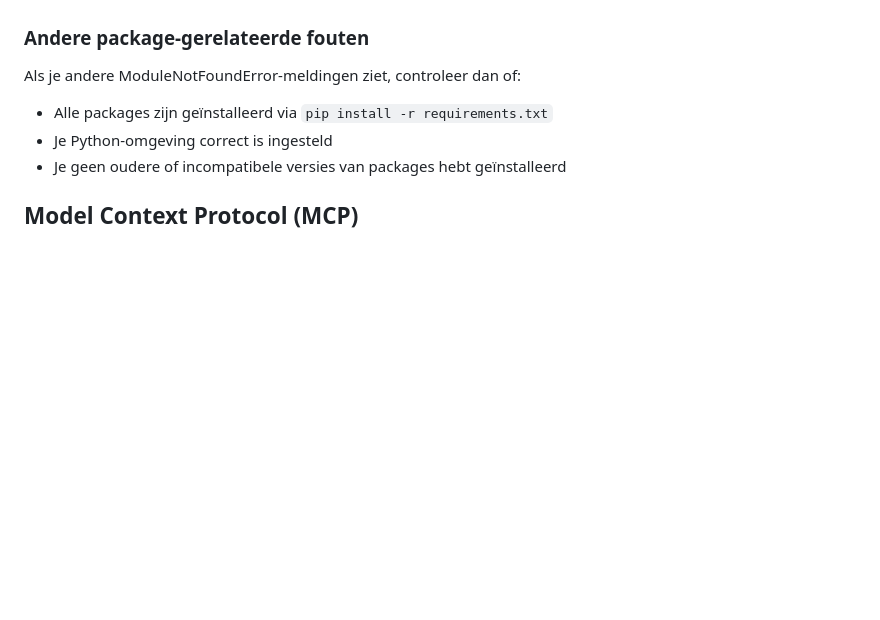
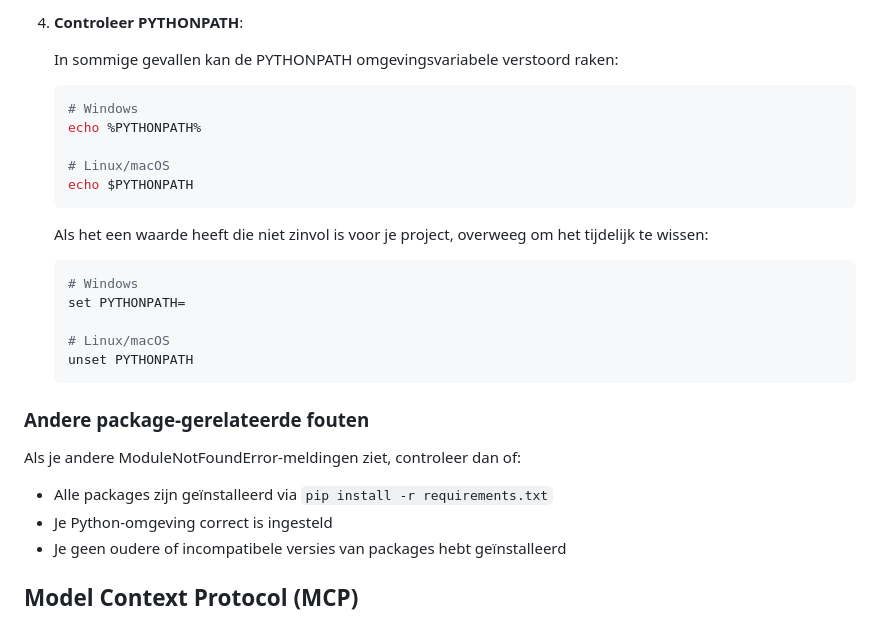
Before and after one commit to Fbeunder/MCP_FLASK, a Markdown page: README.md, the part around one of its changes. GitHub-like rendering; blank space fills up the shorter version.

````diff
--- a/README.md
+++ b/README.md
@@ -156,3 +224,22 @@ Als je deze fout ziet wanneer je de applicatie of MCP-servers probeert te starte
+4. **Controleer PYTHONPATH**:
+
+   In sommige gevallen kan de PYTHONPATH omgevingsvariabele verstoord raken:
+   ```bash
+   # Windows
+   echo %PYTHONPATH%
+
+   # Linux/macOS
+   echo $PYTHONPATH
+   ```
+
+   Als het een waarde heeft die niet zinvol is voor je project, overweeg om het tijdelijk te wissen:
+   ```bash
+   # Windows
+   set PYTHONPATH=
+
+   # Linux/macOS
+   unset PYTHONPATH
+   ```
 
 ### Andere package-gerelateerde fouten
 
````
Also changed, not shown: other parts of README.md (+72 -4 lines).
